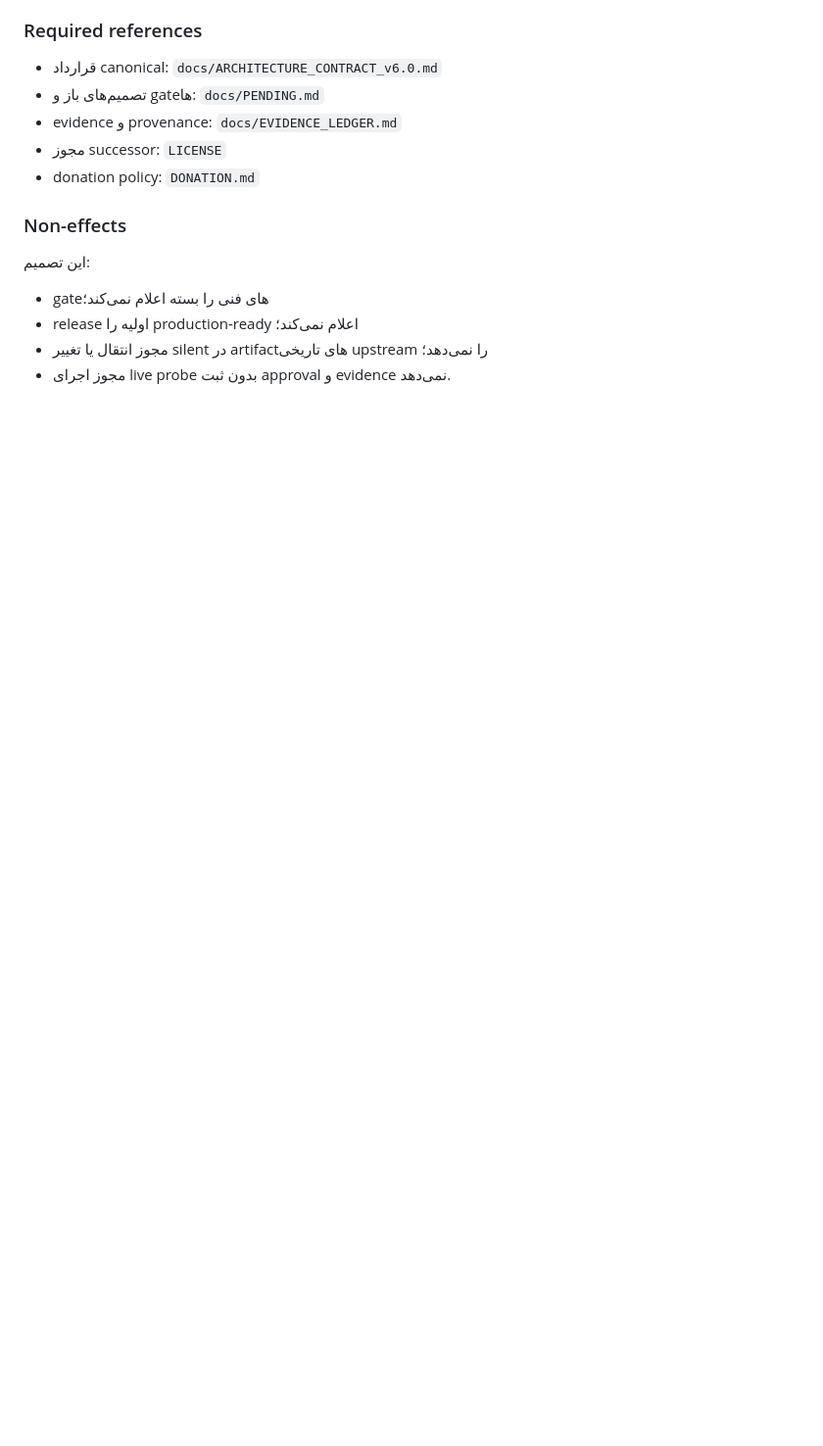
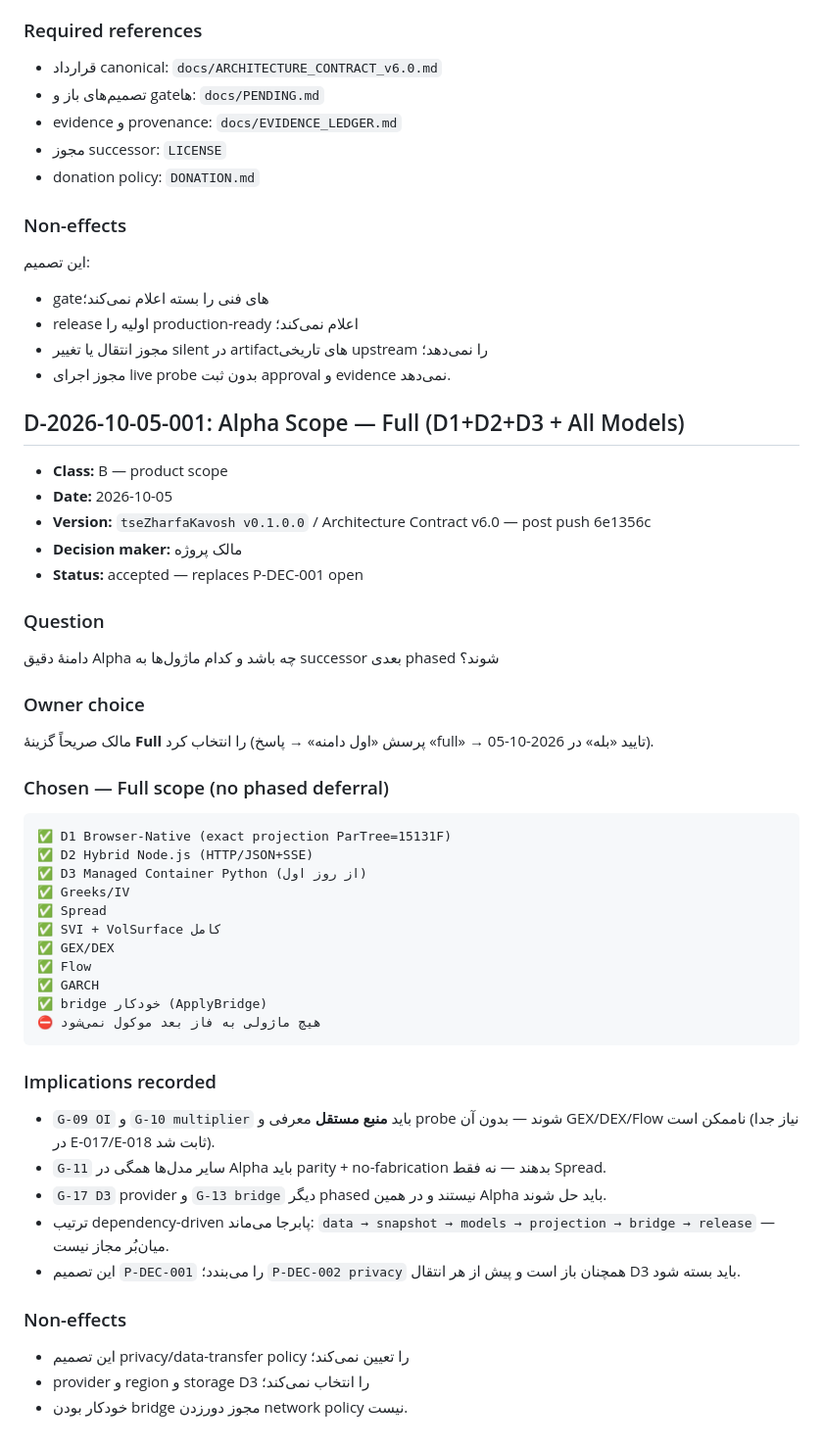
Before and after one commit to parsamboy/tseZharfaKavosh, a Markdown page: docs/DECISIONS.md, the part around the change. Shown at 98% size. Rendered like a GitHub page; blank space fills up the shorter version.

````diff
--- a/docs/DECISIONS.md
+++ b/docs/DECISIONS.md
@@ -397,3 +397,49 @@ Donation در successor چگونه مجاز باشد بدون آن‌که به
 - release اولیه را production-ready اعلام نمی‌کند؛
 - مجوز انتقال یا تغییر silent در artifactهای تاریخی upstream را نمی‌دهد؛
 - مجوز اجرای live probe بدون ثبت approval و evidence نمی‌دهد.
+
+## D-2026-10-05-001: Alpha Scope — Full (D1+D2+D3 + All Models)
+
+- **Class:** B — product scope
+- **Date:** 2026-10-05
+- **Version:** `tseZharfaKavosh v0.1.0.0` / Architecture Contract v6.0 — post push 6e1356c
+- **Decision maker:** مالک پروژه
+- **Status:** accepted — replaces P-DEC-001 open
+
+### Question
+
+دامنهٔ دقیق Alpha چه باشد و کدام ماژول‌ها به successor بعدی phased شوند؟
+
+### Owner choice
+
+مالک صریحاً گزینهٔ **Full** را انتخاب کرد (پرسش «اول دامنه» → پاسخ «full» → تایید «بله» در 2026-10-05).
+
+### Chosen — Full scope (no phased deferral)
+
+```text
+✅ D1 Browser-Native (exact projection ParTree=15131F)
+✅ D2 Hybrid Node.js (HTTP/JSON+SSE)
+✅ D3 Managed Container Python (از روز اول)
+✅ Greeks/IV
+✅ Spread
+✅ SVI + VolSurface کامل
+✅ GEX/DEX
+✅ Flow
+✅ GARCH
+✅ bridge خودکار (ApplyBridge)
+⛔ هیچ ماژولی به فاز بعد موکول نمی‌شود
+```
+
+### Implications recorded
+
+- `G-09 OI` و `G-10 multiplier` باید **منبع مستقل** معرفی و probe شوند — بدون آن GEX/DEX/Flow ناممکن است (نیاز جدا در E-017/E-018 ثابت شد).
+- `G-11` سایر مدل‌ها همگی در Alpha باید parity + no-fabrication بدهند — نه فقط Spread.
+- `G-17 D3` provider و `G-13 bridge` دیگر phased نیستند و در همین Alpha باید حل شوند.
+- ترتیب dependency-driven پابرجا می‌ماند: `data → snapshot → models → projection → bridge → release` — میان‌بُر مجاز نیست.
+- این تصمیم `P-DEC-001` را می‌بندد؛ `P-DEC-002 privacy` همچنان باز است و پیش از هر انتقال D3 باید بسته شود.
+
+### Non-effects
+
+- این تصمیم privacy/data-transfer policy را تعیین نمی‌کند؛
+- provider و region و storage D3 را انتخاب نمی‌کند؛
+- خودکار بودن bridge مجوز دورزدن network policy نیست.
````
Also changed, not shown: docs/PENDING.md (+10 -15 lines).
